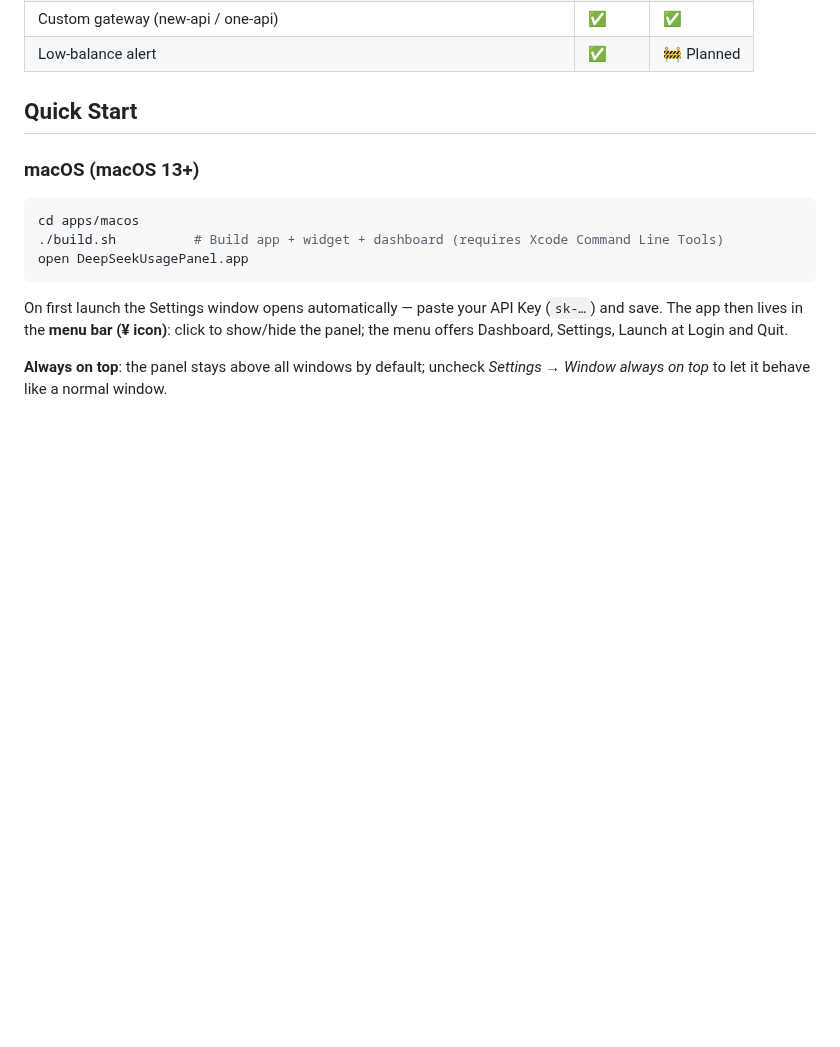
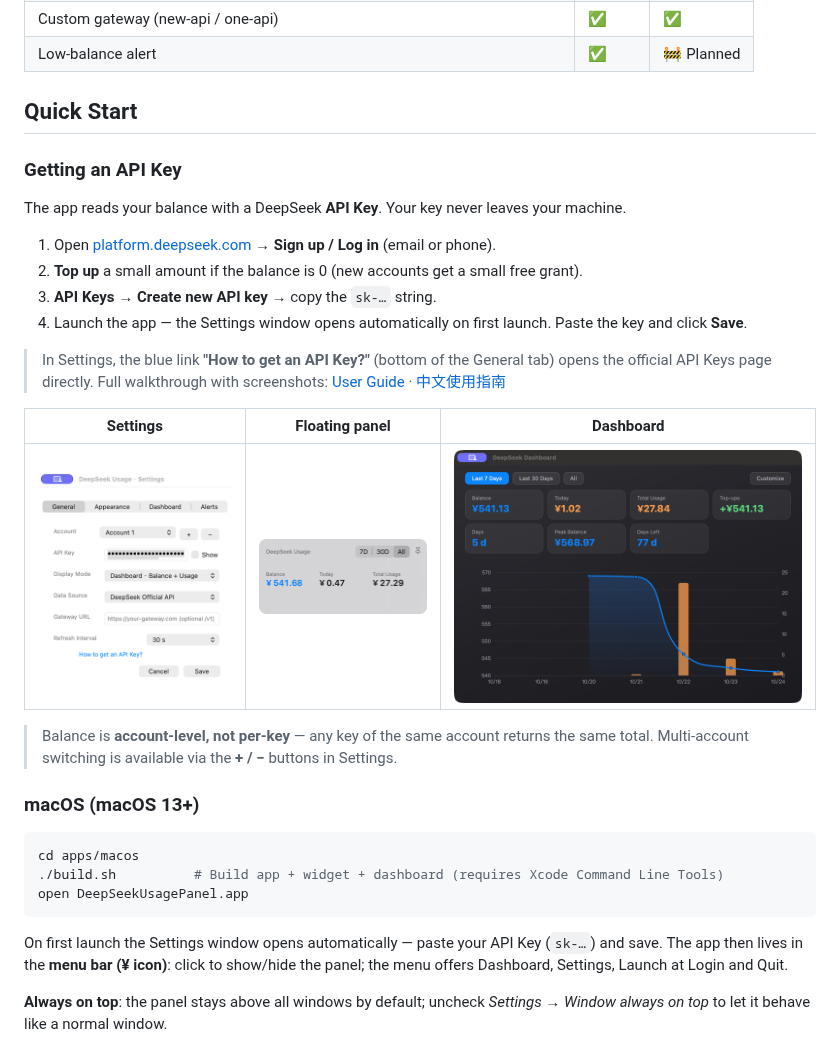
Before and after one commit to KJAI123/deepseek-usage-app, a Markdown page: README.md, the part around the change. GitHub-like rendering; pictures changed too: docs/screenshots/dashboard.png (added), docs/screenshots/panel-dashboard-mode.png (added), docs/screenshots/settings-general.png (added); blank space fills up the shorter version.

```diff
--- a/README.md
+++ b/README.md
@@ -25,6 +25,23 @@
 | Low-balance alert | ✅ | 🚧 Planned |
 
 ## Quick Start
+
+### Getting an API Key
+
+The app reads your balance with a DeepSeek **API Key**. Your key never leaves your machine.
+
+1. Open [platform.deepseek.com](https://platform.deepseek.com) → **Sign up / Log in** (email or phone).
+2. **Top up** a small amount if the balance is 0 (new accounts get a small free grant).
+3. **API Keys → Create new API key** → copy the `sk-…` string.
+4. Launch the app — the Settings window opens automatically on first launch. Paste the key and click **Save**.
+
+> In Settings, the blue link **"How to get an API Key?"** (bottom of the General tab) opens the official API Keys page directly. Full walkthrough with screenshots: [User Guide](./docs/USAGE-GUIDE.md) · [中文使用指南](./docs/USAGE-GUIDE.zh-CN.md)
+
+| Settings | Floating panel | Dashboard |
+|---|---|---|
+| ![settings](docs/screenshots/settings-general.png) | ![panel](docs/screenshots/panel-dashboard-mode.png) | ![dashboard](docs/screenshots/dashboard.png) |
+
+> Balance is **account-level, not per-key** — any key of the same account returns the same total. Multi-account switching is available via the **+ / −** buttons in Settings.
 
 ### macOS (macOS 13+)
 
```
Also changed, not shown: README.zh-CN.md (+17 -0 lines), docs/USAGE-GUIDE.md (added, +73 -0 lines), docs/USAGE-GUIDE.zh-CN.md (added, +73 -0 lines), 1 other file.
